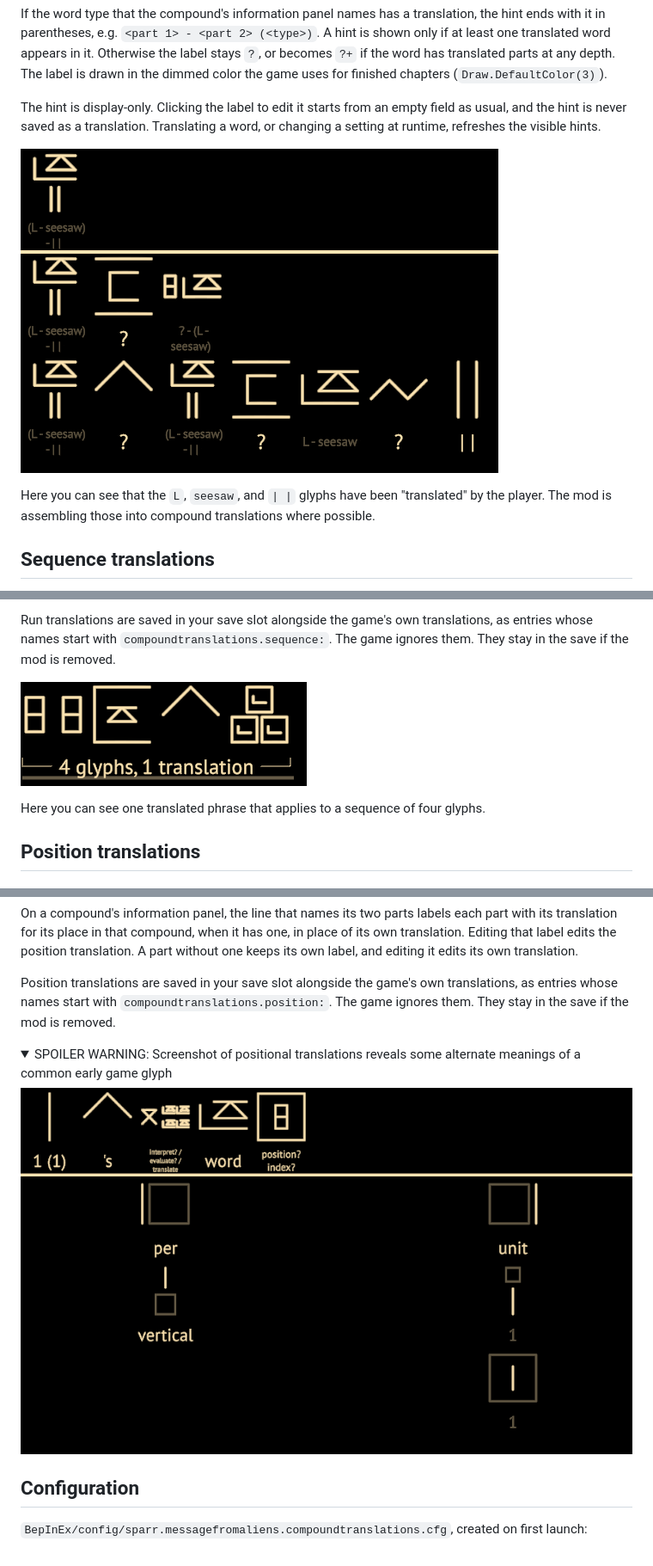
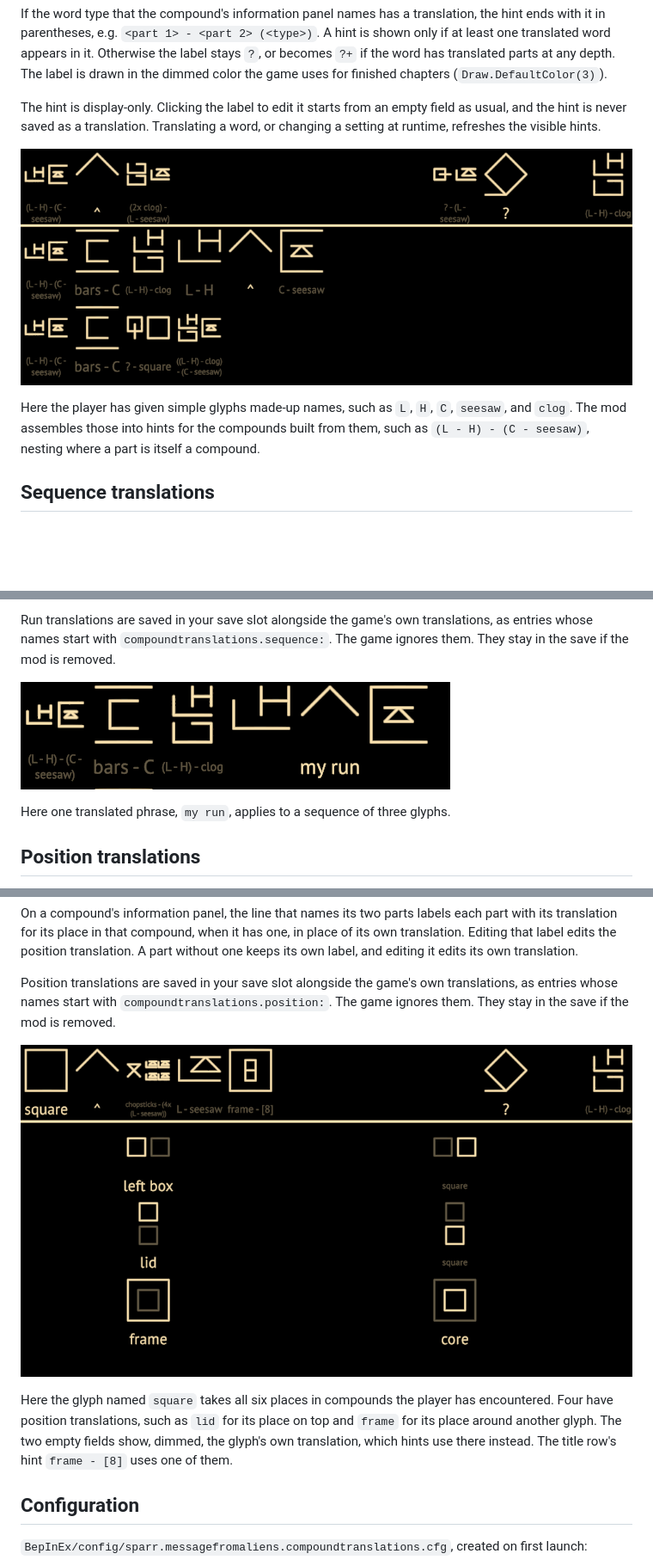
Before and after one commit to sparr/messagefromaliens-mod-CompoundTranslations, a Markdown page: README.md, 3 parts joined by grey strips. Shown at 86% size. Drawn GitHub-style; pictures changed too: screenshot_compound.png, screenshot_positional.png, screenshot_sequence.png; folded sections open; blank space fills up the shorter version.

Commit message:
Retake the screenshots with made-up translations

```diff
--- a/README.md
+++ b/README.md
@@ -21,7 +21,7 @@ The hint is display-only. Clicking the label to edit it starts from an empty fie
 
 ![Screenshot as described](screenshot_compound.png)
 
-Here you can see that the `L`, `seesaw`, and `| |` glyphs have been "translated" by the player. The mod is assembling those into compound translations where possible.
+Here the player has given simple glyphs made-up names, such as `L`, `H`, `C`, `seesaw`, and `clog`. The mod assembles those into hints for the compounds built from them, such as `(L - H) - (C - seesaw)`, nesting where a part is itself a compound.
 
 ## Sequence translations
 
@@ -37,7 +37,7 @@ Run translations are saved in your save slot alongside the game's own translatio
 
 ![Screenshot as described](screenshot_sequence.png)
 
-Here you can see one translated phrase that applies to a sequence of four glyphs.
+Here one translated phrase, `my run`, applies to a sequence of three glyphs.
 
 ## Position translations
 
@@ -49,11 +49,9 @@ On a compound's information panel, the line that names its two parts labels each
 
 Position translations are saved in your save slot alongside the game's own translations, as entries whose names start with `compoundtranslations.position:`. The game ignores them. They stay in the save if the mod is removed.
 
-<details>
-  <summary>SPOILER WARNING: Screenshot of positional translations reveals some alternate meanings of a common early game glyph</summary>
+![Screenshot as described](screenshot_positional.png)
 
-  ![Screenshot as described](screenshot_positional.png)
-</details>
+Here the glyph named `square` takes all six places in compounds the player has encountered. Four have position translations, such as `lid` for its place on top and `frame` for its place around another glyph. The two empty fields show, dimmed, the glyph's own translation, which hints use there instead. The title row's hint `frame - [8]` uses one of them.
 
 ## Configuration
 
```
